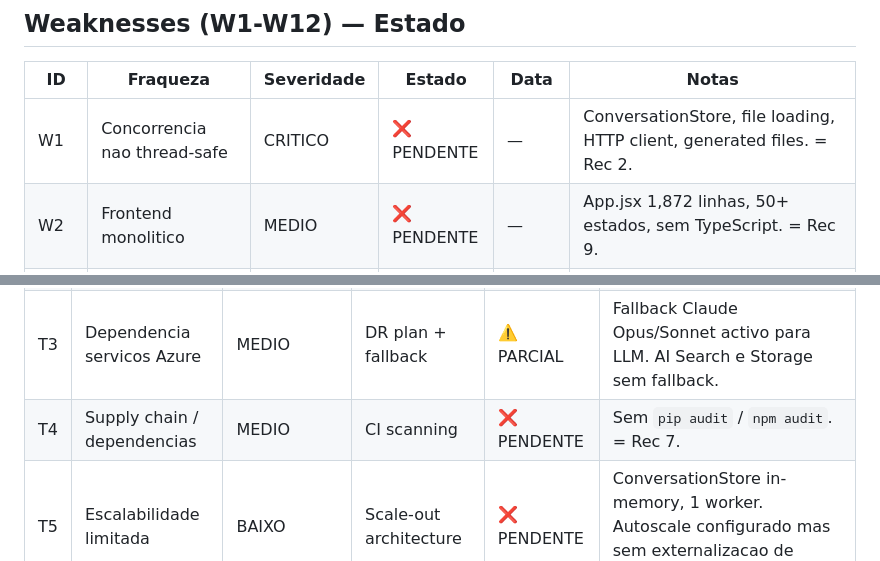
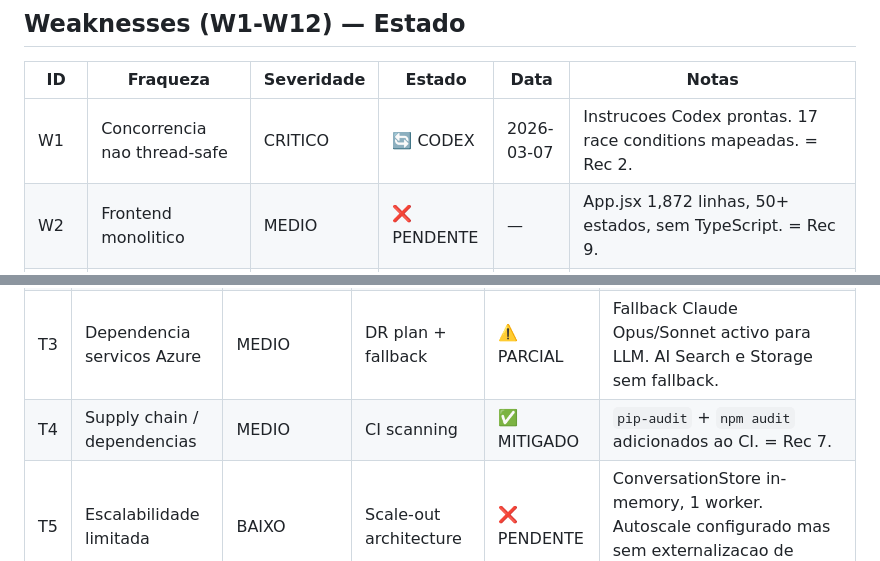
Before and after one commit to pedromouzinho/dbde_ai_assistant, a Markdown page: docs/SWOT-TRACKER.md, 2 parts joined by grey strips. Rendered like a GitHub page.

```diff
--- a/docs/SWOT-TRACKER.md
+++ b/docs/SWOT-TRACKER.md
@@ -41,7 +41,7 @@
 
 | ID | Fraqueza | Severidade | Estado | Data | Notas |
 |---|---|---|---|---|---|
-| W1 | Concorrencia nao thread-safe | CRITICO | ❌ PENDENTE | — | ConversationStore, file loading, HTTP client, generated files. = Rec 2. |
+| W1 | Concorrencia nao thread-safe | CRITICO | 🔄 CODEX | 2026-03-07 | Instrucoes Codex prontas. 17 race conditions mapeadas. = Rec 2. |
 | W2 | Frontend monolitico | MEDIO | ❌ PENDENTE | — | App.jsx 1,872 linhas, 50+ estados, sem TypeScript. = Rec 9. |
 | W3 | App Insights ingestao desactivada | ALTO | ✅ FEITO | 2026-03-07 | `ingestionMode=LogAnalytics`, workspace `dbde-ai-logs`. = Rec 1. |
 | W4 | Health Check Path null | ALTO | ✅ FEITO | 2026-03-07 | `healthCheckPath=/health`. = Rec 1. |
@@ -63,7 +63,7 @@
 | T1 | Dados bancarios confidenciais | ALTO | PII Shield Phase 1+2 | ✅ MITIGADO | Regex pre-mask, Azure AI Language, tool masking, blob PII, Brave query masking, audit logs. Risco residual: threshold 0.7, comportamento utilizadores. |
 | T2 | Exposicao publica de servicos | ALTO | VNet + Private Endpoints | ❌ PENDENTE | Depende DSI. SCM restringido como interino. = Rec 3. |
 | T3 | Dependencia servicos Azure | MEDIO | DR plan + fallback | ⚠️ PARCIAL | Fallback Claude Opus/Sonnet activo para LLM. AI Search e Storage sem fallback. |
-| T4 | Supply chain / dependencias | MEDIO | CI scanning | ❌ PENDENTE | Sem `pip audit` / `npm audit`. = Rec 7. |
+| T4 | Supply chain / dependencias | MEDIO | CI scanning | ✅ MITIGADO | `pip-audit` + `npm audit` adicionados ao CI. = Rec 7. |
 | T5 | Escalabilidade limitada | BAIXO | Scale-out architecture | ❌ PENDENTE | ConversationStore in-memory, 1 worker. Autoscale configurado mas sem externalizacao de estado. |
 | T6 | Regulacao bancaria | MEDIO | Compliance docs | ⚠️ PARCIAL | Data Policy documentada. Sem classificacao automatica de documentos. |
 | T7 | Expiracao credenciais | MEDIO | Alertas proactivos | ❌ PENDENTE | Sem alertas de expiracao de PATs/keys. |
```
Also changed, not shown: other parts of docs/SWOT-TRACKER.md (+10 -8 lines), CODEX-CONCURRENCY-LOCKS.md (added, +372 -0 lines).
